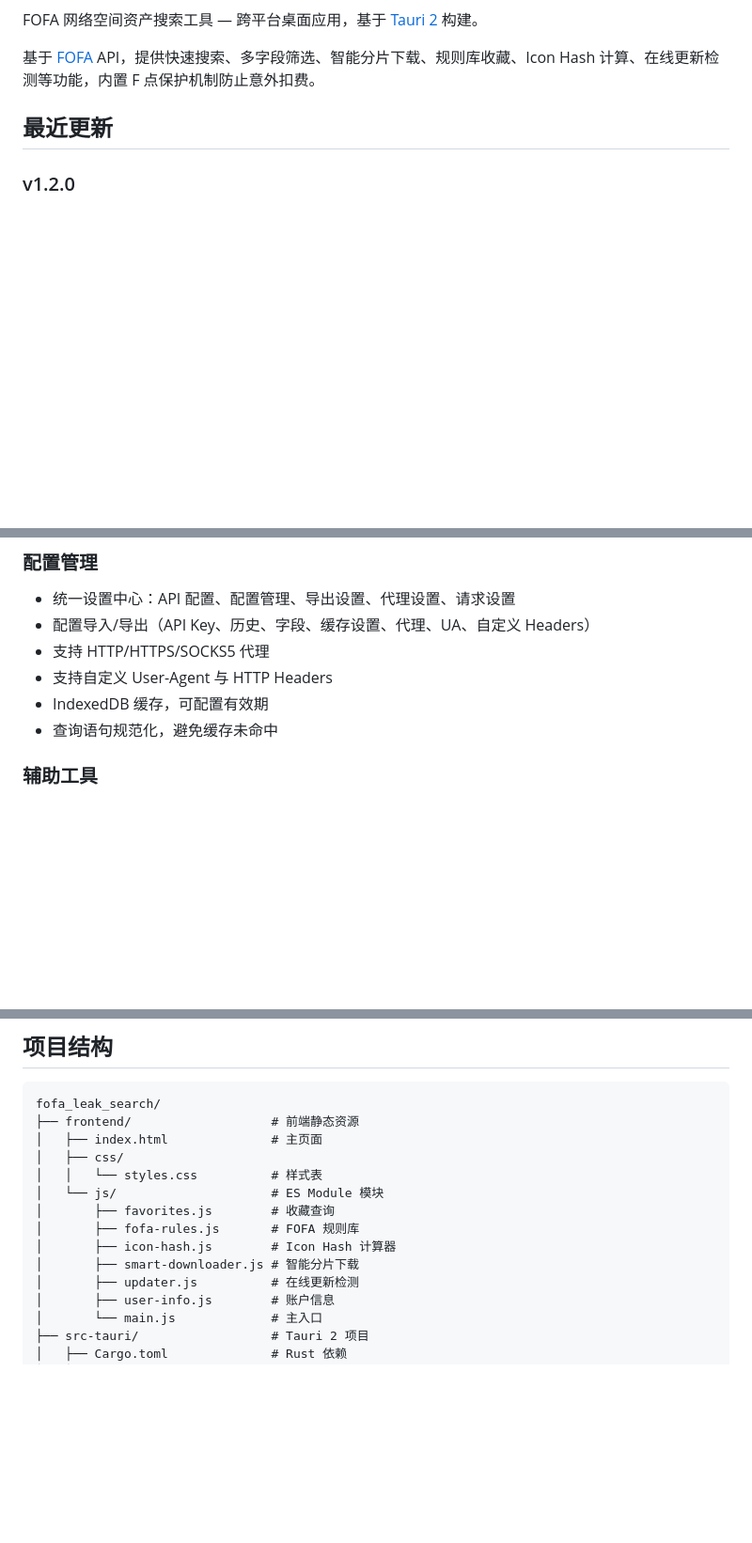
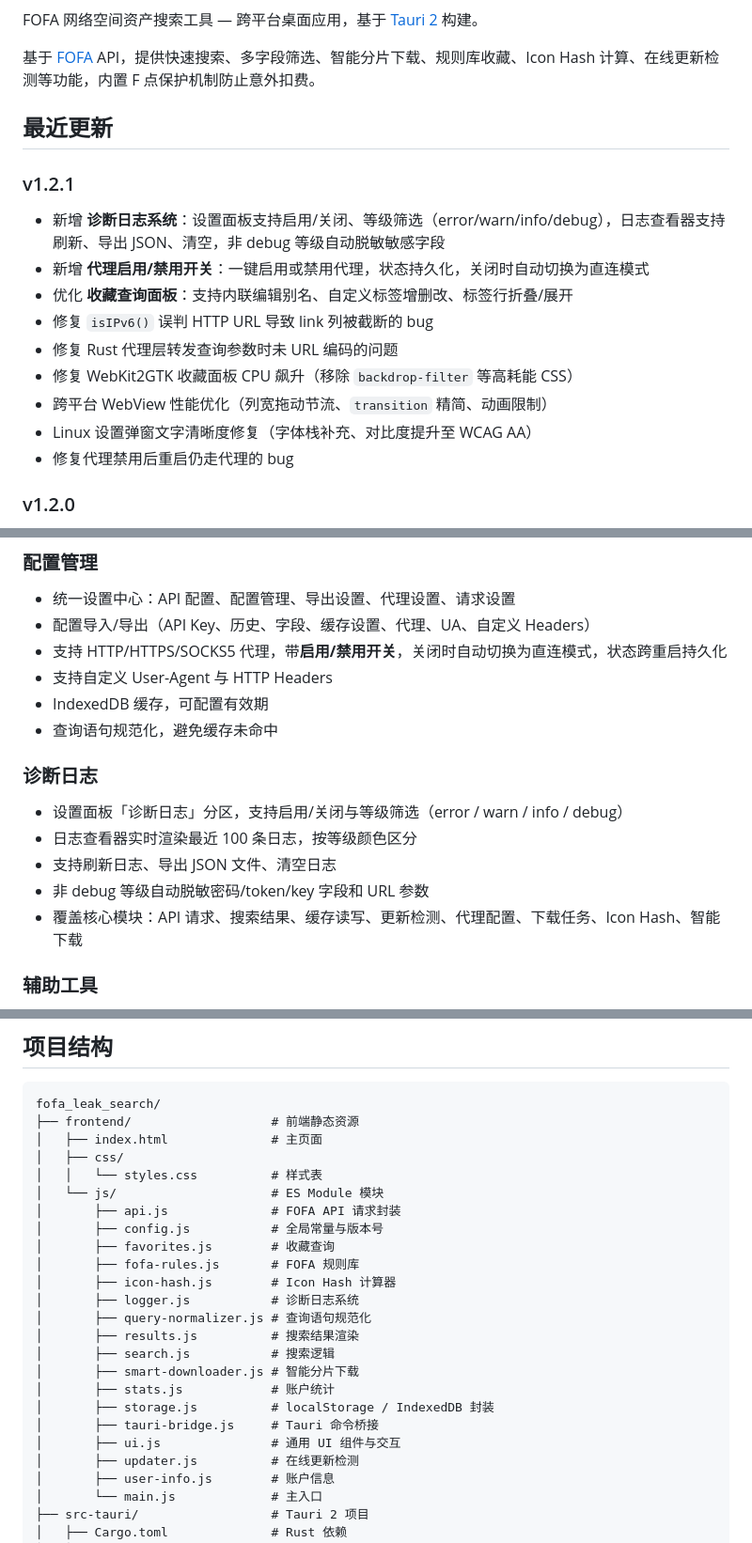
Before and after one commit to Mr-xn/fofa_leak_search, a Markdown page: README.md, 3 parts joined by grey strips. Shown at 94% size. Drawn GitHub-style; blank space fills up the shorter version.

Commit message:
Update README for v1.2.1: add changelog, diagnostic logging, proxy toggle, full JS module list (#4)
Co-authored-by: copilot-swe-agent[bot] <198982749+Copilot@users.noreply.github.com>

```diff
--- a/README.md
+++ b/README.md
@@ -7,6 +7,17 @@ FOFA 网络空间资产搜索工具 — 跨平台桌面应用，基于 [Tauri 2]
 基于 [FOFA](https://fofa.info) API，提供快速搜索、多字段筛选、智能分片下载、规则库收藏、Icon Hash 计算、在线更新检测等功能，内置 F 点保护机制防止意外扣费。
 
 ## 最近更新
+
+### v1.2.1
+- 新增 **诊断日志系统**：设置面板支持启用/关闭、等级筛选（error/warn/info/debug），日志查看器支持刷新、导出 JSON、清空，非 debug 等级自动脱敏敏感字段
+- 新增 **代理启用/禁用开关**：一键启用或禁用代理，状态持久化，关闭时自动切换为直连模式
+- 优化 **收藏查询面板**：支持内联编辑别名、自定义标签增删改、标签行折叠/展开
+- 修复 `isIPv6()` 误判 HTTP URL 导致 link 列被截断的 bug
+- 修复 Rust 代理层转发查询参数时未 URL 编码的问题
+- 修复 WebKit2GTK 收藏面板 CPU 飙升（移除 `backdrop-filter` 等高耗能 CSS）
+- 跨平台 WebView 性能优化（列宽拖动节流、`transition` 精简、动画限制）
+- Linux 设置弹窗文字清晰度修复（字体栈补充、对比度提升至 WCAG AA）
+- 修复代理禁用后重启仍走代理的 bug
 
 ### v1.2.0
 - 新增 **FOFA 规则库**，首次启动自动注入内置查询模板并支持一键填充
@@ -55,10 +66,17 @@ FOFA 网络空间资产搜索工具 — 跨平台桌面应用，基于 [Tauri 2]
 ### 配置管理
 - 统一设置中心：API 配置、配置管理、导出设置、代理设置、请求设置
 - 配置导入/导出（API Key、历史、字段、缓存设置、代理、UA、自定义 Headers）
-- 支持 HTTP/HTTPS/SOCKS5 代理
+- 支持 HTTP/HTTPS/SOCKS5 代理，带**启用/禁用开关**，关闭时自动切换为直连模式，状态跨重启持久化
 - 支持自定义 User-Agent 与 HTTP Headers
 - IndexedDB 缓存，可配置有效期
 - 查询语句规范化，避免缓存未命中
+
+### 诊断日志
+- 设置面板「诊断日志」分区，支持启用/关闭与等级筛选（error / warn / info / debug）
+- 日志查看器实时渲染最近 100 条日志，按等级颜色区分
+- 支持刷新日志、导出 JSON 文件、清空日志
+- 非 debug 等级自动脱敏密码/token/key 字段和 URL 参数
+- 覆盖核心模块：API 请求、搜索结果、缓存读写、更新检测、代理配置、下载任务、Icon Hash、智能下载
 
 ### 辅助工具
 - **Icon Hash 计算器**：兼容 FOFA icon_hash 算法，可复制结果或直接带入筛选
@@ -137,10 +155,20 @@ fofa_leak_search/
 │   ├── css/
 │   │   └── styles.css          # 样式表
 │   └── js/                     # ES Module 模块
+│       ├── api.js              # FOFA API 请求封装
+│       ├── config.js           # 全局常量与版本号
 │       ├── favorites.js        # 收藏查询
 │       ├── fofa-rules.js       # FOFA 规则库
 │       ├── icon-hash.js        # Icon Hash 计算器
+│       ├── logger.js           # 诊断日志系统
+│       ├── query-normalizer.js # 查询语句规范化
+│       ├── results.js          # 搜索结果渲染
+│       ├── search.js           # 搜索逻辑
 │       ├── smart-downloader.js # 智能分片下载
+│       ├── stats.js            # 账户统计
+│       ├── storage.js          # localStorage / IndexedDB 封装
+│       ├── tauri-bridge.js     # Tauri 命令桥接
+│       ├── ui.js               # 通用 UI 组件与交互
 │       ├── updater.js          # 在线更新检测
 │       ├── user-info.js        # 账户信息
 │       └── main.js             # 主入口
```
